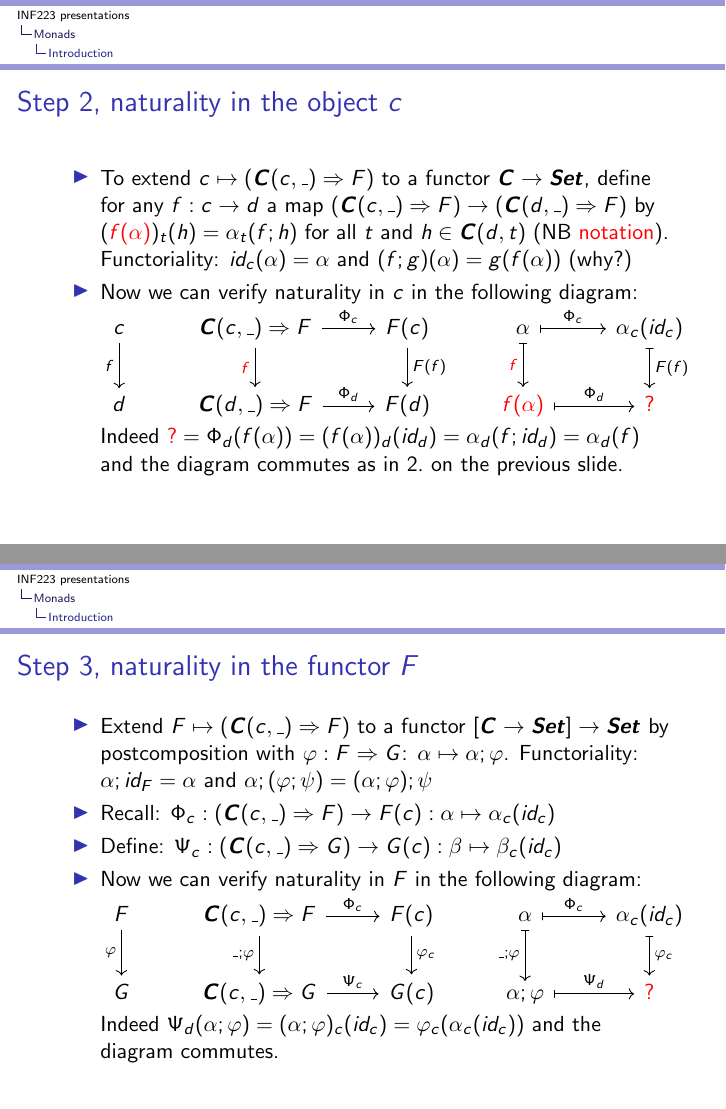
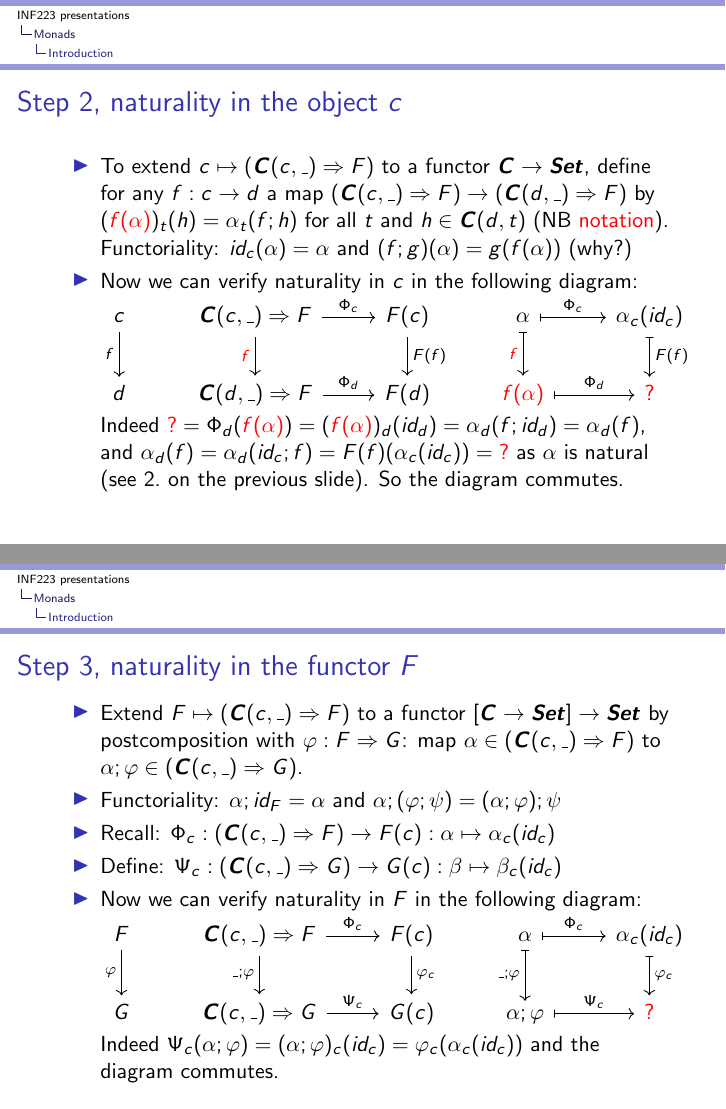
Before and after one commit to marcbezem/INF223, LaTeX slides (Yoneda.tex): pages 9 and 10 of 12, joined at a grey line. Compiled offline with pdfLaTeX.

Commit message:
Yoneda embedding

```diff
--- a/Yoneda.tex
+++ b/Yoneda.tex
@@ -275,8 +275,9 @@ d \& \CC(d,\_)\To F \arrow{r}{\Phi_d} \& F(d) \&
 {\color{red}f(\alpha)} \arrow[mapsto]{r}{\Phi_d} \& {\color{red}?}
 \end{tikzcd}
 
-Indeed ${\color{red} ?}=\Phi_d(f(\alpha)) = (f(\alpha))_d(id_d) = \alpha_d(f;id_d) = \alpha_d(f)$
-and the diagram commutes as in 2.\ on the previous slide.
+Indeed ${\color{red} ?}=\Phi_d({\color{red}f(\alpha)}) = ({\color{red}f(\alpha)})_d(id_d) = \alpha_d(f;id_d)=\alpha_d(f)$,
+and $\alpha_d(f)=\alpha_d(id_c;f)=F(f)(\alpha_c(id_c))={\color{red} ?}$
+as $\alpha$ is natural (see 2.\ on the previous slide). So the diagram commutes.
  \end{itemize}
 
  }
@@ -287,10 +288,10 @@ and the diagram commutes as in 2.\ on the previous slide.
 
  \begin{itemize}[<+->]
 \item Extend $F\mapsto(\CC(c,\_)\To F)$ to a functor $[\CC\to\Set]\to\Set$
-by postcomposition with $\varphi:F\To G$:
-$\alpha \mapsto \alpha;\varphi$. %(NB {\color{red}notation})
+by postcomposition with $\varphi:F\To G$: map $\alpha\in(\CC(c,\_)\To F)$
+to $\alpha;\varphi\in(\CC(c,\_)\To G)$.
 %$(\CC(c,\_)\To F)\to(\CC(c,\_)\To G)$ by
-Functoriality:
+\item Functoriality:
 $\alpha;id_F = \alpha$ and $\alpha;(\varphi;\psi) = (\alpha;\varphi);\psi$
 \item Recall: $\Phi_c : (\CC(c,\_)\To F) \to F(c): \alpha\mapsto \alpha_c(id_c)$
 \item Define: $\Psi_c : (\CC(c,\_)\To G) \to G(c): \beta\mapsto \beta_c(id_c)$
@@ -299,10 +300,10 @@ $\alpha;id_F = \alpha$ and $\alpha;(\varphi;\psi) = (\alpha;\varphi);\psi$
 F \arrow[swap]{d}{\varphi} \& \CC(c,\_)\To F  \arrow[swap]{d}{\_;\varphi}\arrow{r}{\Phi_c} \&\arrow{d}{\varphi_c} F(c) \&
 \alpha \arrow[swap,mapsto]{d}{\_;\varphi}\arrow[mapsto]{r}{\Phi_c} \&\arrow[mapsto]{d}{\varphi_c} \alpha_c(id_c)\\
 G \& \CC(c,\_)\To G \arrow{r}{\Psi_c} \& G(c) \&
-{\alpha;\varphi} \arrow[mapsto]{r}{\Psi_d} \& {\color{red}?}
+{\alpha;\varphi} \arrow[mapsto]{r}{\Psi_c} \& {\color{red}?}
 \end{tikzcd}
 
-Indeed $\Psi_d(\alpha;\varphi) = (\alpha;\varphi)_c(id_c) = \varphi_c(\alpha_c(id_c))$
+Indeed $\Psi_c(\alpha;\varphi) = (\alpha;\varphi)_c(id_c) = \varphi_c(\alpha_c(id_c))$
 and the diagram commutes.
  \end{itemize}
 
```
Also changed, not shown: Yoneda.tex (4 more changed lines).
